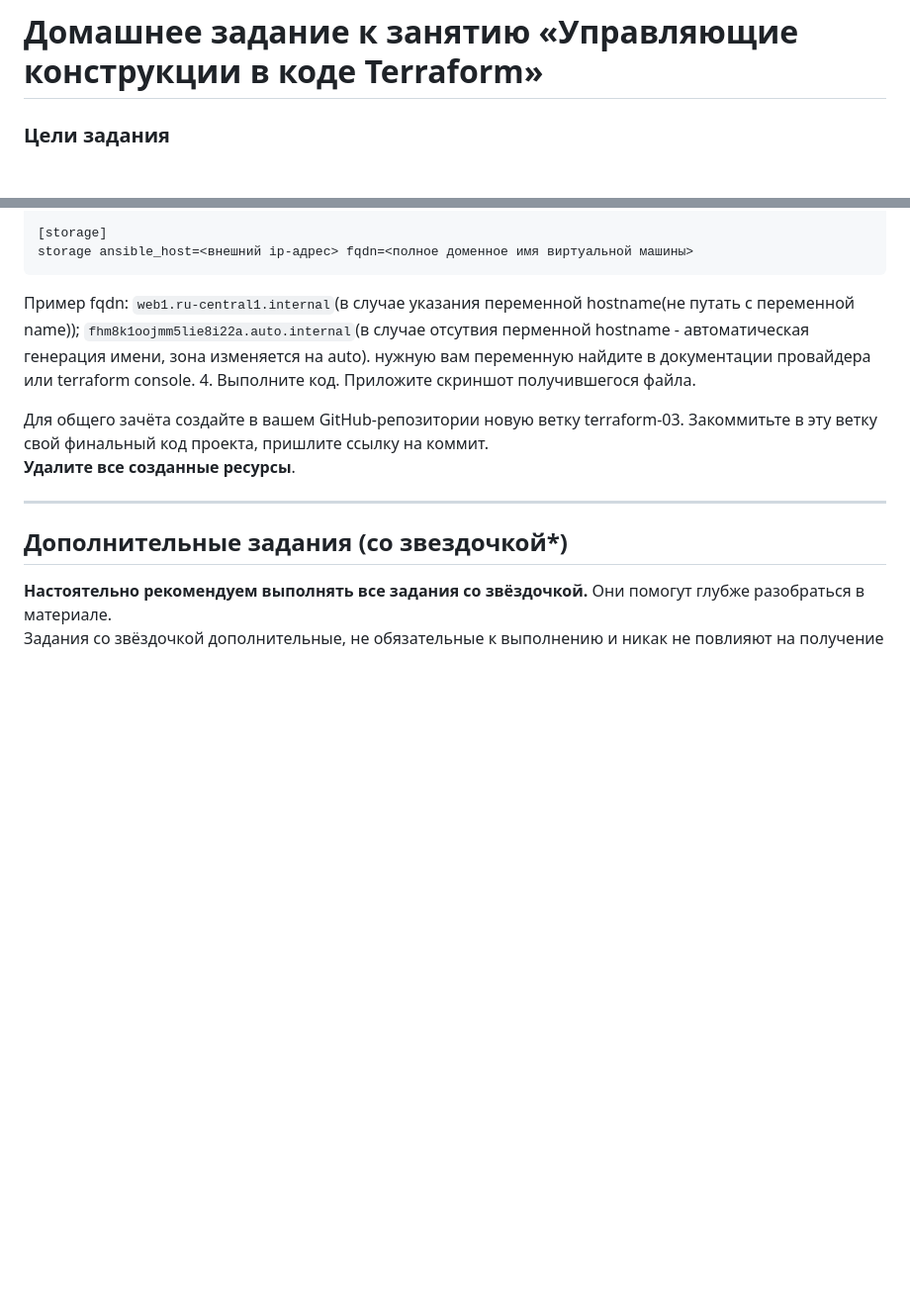
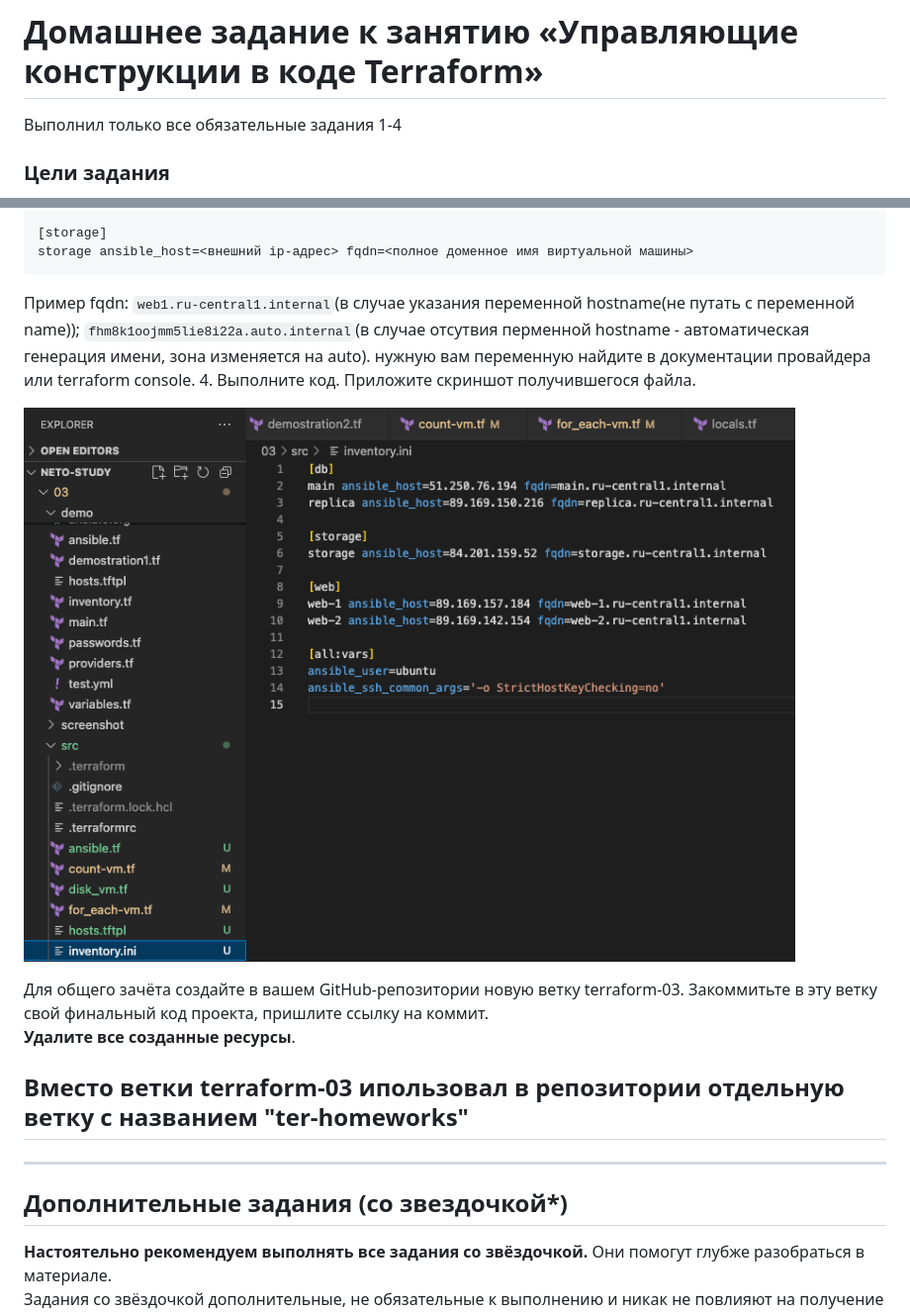
Before and after one commit to vsv690/neto-study, a Markdown page: 03/hw-03.md, 2 parts joined by grey strips. Shown: that part at 99% size. Rendered like a GitHub page; pictures changed too: 03/screenshot/inventory.png (added); blank space fills up the shorter version.

Commit message:
Выполнил только все обязательные задания 1-4

````diff
--- a/03/hw-03.md
+++ b/03/hw-03.md
@@ -1,4 +1,6 @@
 # Домашнее задание к занятию «Управляющие конструкции в коде Terraform»
+
+Выполнил только все обязательные задания 1-4
 
 ### Цели задания
 
@@ -77,8 +79,13 @@ storage ansible_host=<внешний ip-адрес> fqdn=<полное доме
 Пример fqdn: ```web1.ru-central1.internal```(в случае указания переменной hostname(не путать с переменной name)); ```fhm8k1oojmm5lie8i22a.auto.internal```(в случае отсутвия перменной hostname - автоматическая генерация имени,  зона изменяется на auto). нужную вам переменную найдите в документации провайдера или terraform console.
 4. Выполните код. Приложите скриншот получившегося файла.
 
+![task4](screenshot/inventory.png)
+
 Для общего зачёта создайте в вашем GitHub-репозитории новую ветку terraform-03. Закоммитьте в эту ветку свой финальный код проекта, пришлите ссылку на коммит.
 **Удалите все созданные ресурсы**.
+
+
+  ## Вместо ветки terraform-03 ипользовал в репозитории отдельную ветку с названием "ter-homeworks"
 
 ------
 
````
Also changed, not shown: 9 other files.
